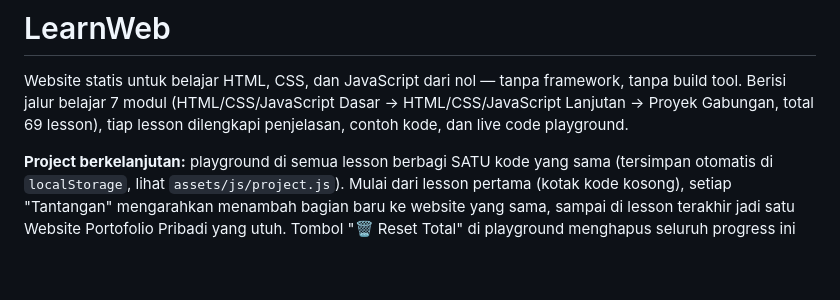
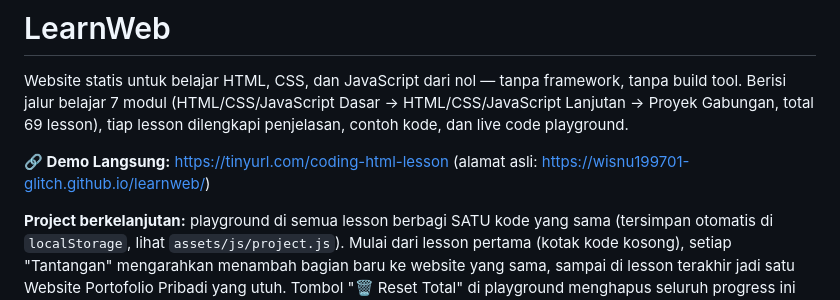
Before and after one commit to wisnu199701-glitch/learnweb, a Markdown page: README.md, the part around the change. GitHub-like rendering; blank space fills up the shorter version.

Commit message:
Tambahkan link demo langsung ke README
Co-Authored-By: Claude Sonnet 5 <noreply@anthropic.com>
Claude-Session: https://claude.ai/code/session_01719hMdf47o2snSBfCExQX2

```diff
--- a/README.md
+++ b/README.md
@@ -1,6 +1,9 @@
 # LearnWeb
 
 Website statis untuk belajar HTML, CSS, dan JavaScript dari nol — tanpa framework, tanpa build tool. Berisi jalur belajar 7 modul (HTML/CSS/JavaScript Dasar → HTML/CSS/JavaScript Lanjutan → Proyek Gabungan, total 69 lesson), tiap lesson dilengkapi penjelasan, contoh kode, dan live code playground.
+
+**🔗 Demo Langsung:** https://tinyurl.com/coding-html-lesson
+(alamat asli: https://wisnu199701-glitch.github.io/learnweb/)
 
 **Project berkelanjutan:** playground di semua lesson berbagi SATU kode yang sama (tersimpan otomatis di `localStorage`, lihat `assets/js/project.js`). Mulai dari lesson pertama (kotak kode kosong), setiap "Tantangan" mengarahkan menambah bagian baru ke website yang sama, sampai di lesson terakhir jadi satu Website Portofolio Pribadi yang utuh. Tombol "🗑 Reset Total" di playground menghapus seluruh progress ini (beda dari lesson biasa yang cuma reset ke starter code lesson itu sendiri). Sandbox (`sandbox.html`) tetap terpisah, tidak ikut project ini.
 
```
